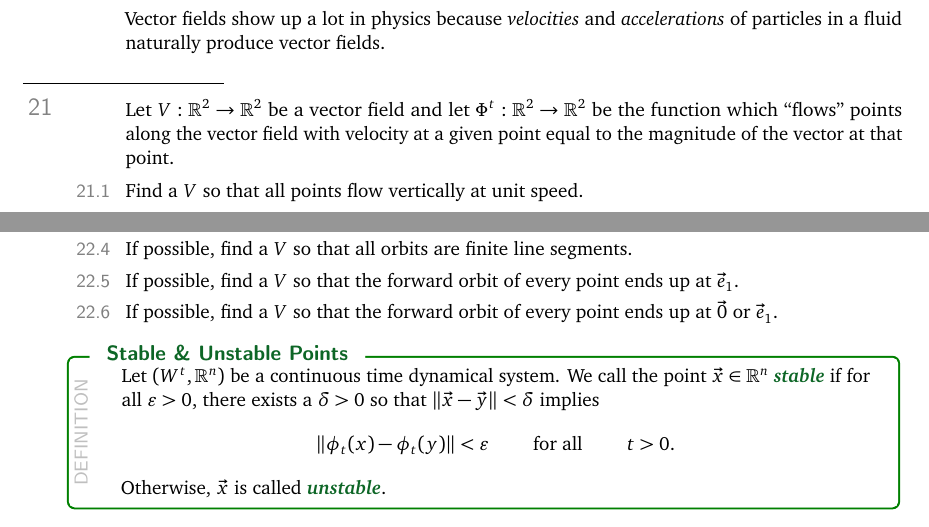
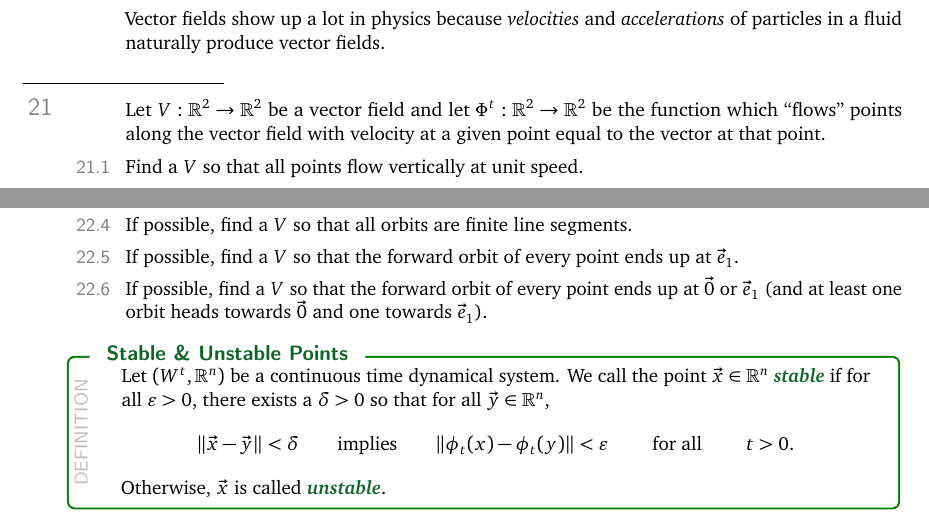
Before and after one commit to siefkenj/2020-MAT-335-webpage, a LaTeX document (notes/dynamics.tex): two parts of page 16 of 17, joined at a grey line, cut so that both start at the same text. Compiled offline with pdfLaTeX.

Commit message:
Updated notes

```diff
--- a/notes/dynamics.tex
+++ b/notes/dynamics.tex
@@ -852,7 +852,7 @@ copyright.
 
 	\question
 		Let $V:\R^2\to\R^2$ be a vector field and let $\Phi^t:\R^2\to\R^2$ be the function which ``flows'' points along
-		the vector field with velocity at a given point equal to the magnitude of the vector at that point.
+		the vector field with velocity at a given point equal to the vector at that point.
 	\begin{parts}
 		\item Find a $V$ so that all points flow vertically at unit speed.
 		\item Find a $V$ so that all points flow radially outward and increase in speed.
@@ -882,14 +882,16 @@ copyright.
 		\item If possible, find a $V$ so that some orbits are infinitely long and others are not.
 		\item If possible, find a $V$ so that all orbits are finite line segments.
 		\item If possible, find a $V$ so that the forward orbit of every point ends up at $\vec e_1$.
-		\item If possible, find a $V$ so that the forward orbit of every point ends up at $\vec 0$ or $\vec e_1$.
+		\item If possible, find a $V$ so that the forward orbit of every point ends up at $\vec 0$ or $\vec e_1$ (and
+			at least one orbit heads towards $\vec 0$ and one towards $\vec e_1$).
 	\end{parts}
 
 	\begin{definition}[Stable \& Unstable Points]
 		Let $(W^t,\R^n)$ be a continuous time dynamical system. We call the point $\vec x\in \R^n$ \emph{stable}
-		if for all $\varepsilon>0$, there exists a $\delta>0$ so that $\Norm{\vec x-\vec y} < \delta$ implies
+		if for all $\varepsilon>0$, there exists a $\delta>0$ so that for all $\vec y\in \R^n$,
 		\[
-			\Norm{\phi_t(x)-\phi_t(y)} < \varepsilon \qquad \text{ for all }\qquad t > 0.
+			\Norm{\vec x-\vec y} < \delta\qquad \text{implies}\qquad
+		\Norm{\phi_t(x)-\phi_t(y)} < \varepsilon \qquad \text{ for all }\qquad t > 0.
 		\]
 		Otherwise, $\vec x$ is called \emph{unstable}.
 	\end{definition}
```
Also changed, not shown: notes/dynamics.pdf.
